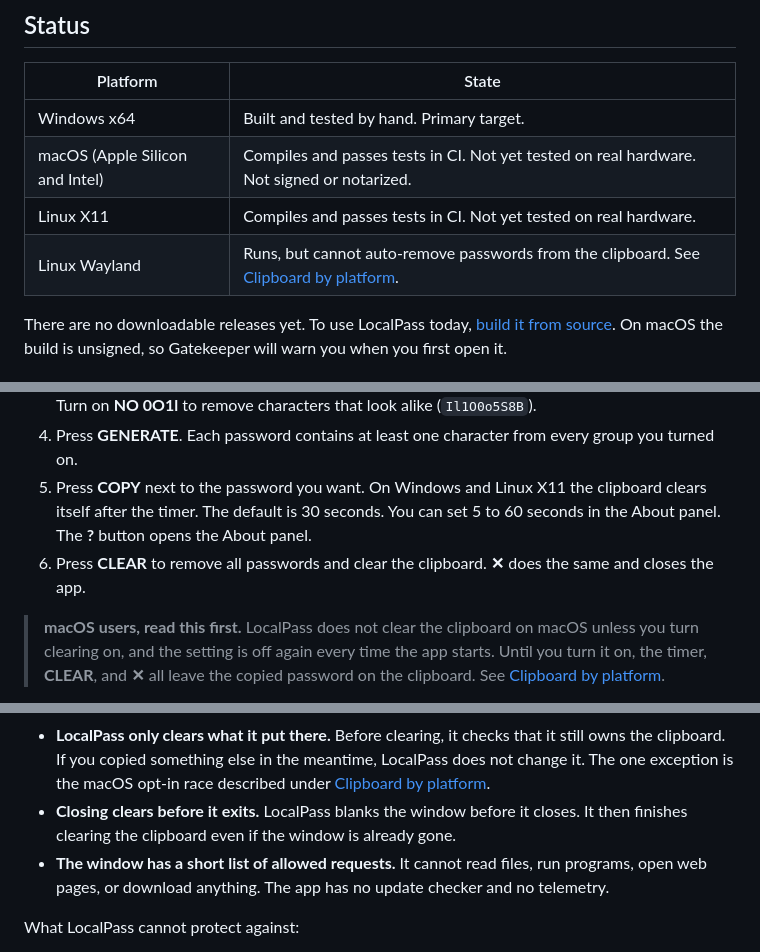
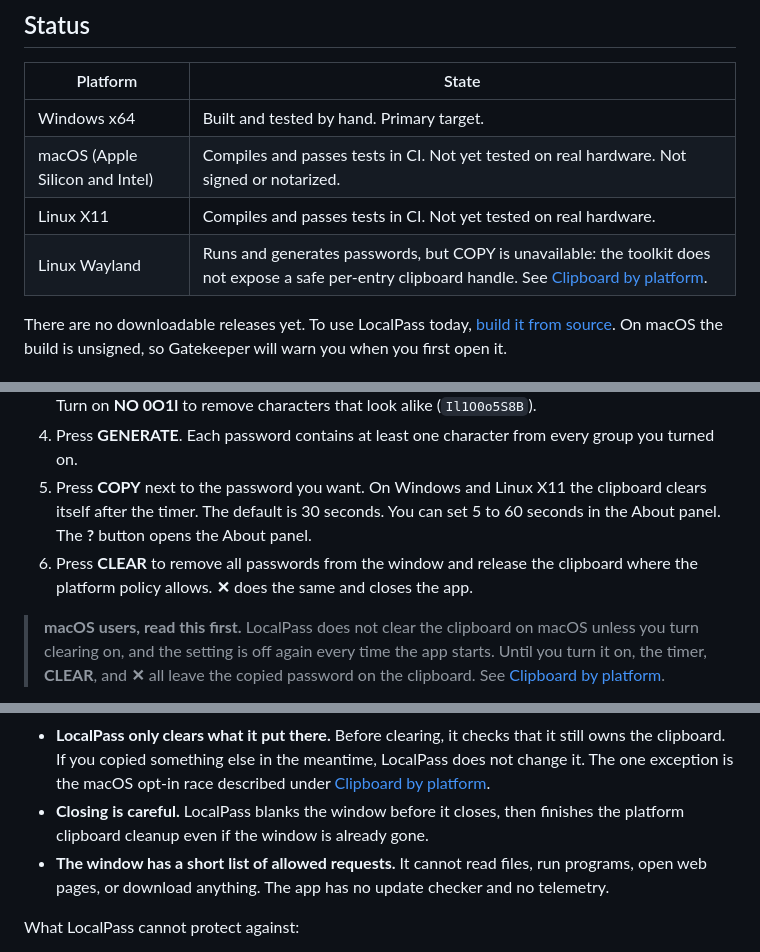
Before and after one commit to wcvessels/local-pass-tool, a Markdown page: README.md, 3 parts joined by grey strips. Drawn GitHub-style.

```diff
--- a/README.md
+++ b/README.md
@@ -39,7 +40,7 @@ build.
 | Windows x64 | Built and tested by hand. Primary target. |
 | macOS (Apple Silicon and Intel) | Compiles and passes tests in CI. Not yet tested on real hardware. Not signed or notarized. |
 | Linux X11 | Compiles and passes tests in CI. Not yet tested on real hardware. |
-| Linux Wayland | Runs, but cannot auto-remove passwords from the clipboard. See [Clipboard by platform](#clipboard-by-platform). |
+| Linux Wayland | Runs and generates passwords, but COPY is unavailable: the toolkit does not expose a safe per-entry clipboard handle. See [Clipboard by platform](#clipboard-by-platform). |
 
 There are no downloadable releases yet. To use LocalPass today,
 [build it from source](#build). On macOS the build is unsigned, so
@@ -58,8 +59,9 @@ Gatekeeper will warn you when you first open it.
    the clipboard clears itself after the timer. The default is 30 seconds.
    You can set 5 to 60 seconds in the About panel. The **?** button opens
    the About panel.
-6. Press **CLEAR** to remove all passwords and clear the clipboard. **✕**
-   does the same and closes the app.
+6. Press **CLEAR** to remove all passwords from the window and release the
+   clipboard where the platform policy allows. **✕** does the same and
+   closes the app.
 
 > **macOS users, read this first.** LocalPass does not clear the clipboard
 > on macOS unless you turn clearing on, and the setting is off again every
@@ -131,8 +133,8 @@ office.
   that it still owns the clipboard. If you copied something else in the
   meantime, LocalPass does not change it. The one exception is the macOS
   opt-in race described under [Clipboard by platform](#clipboard-by-platform).
-- **Closing clears before it exits.** LocalPass blanks the window before it
-  closes. It then finishes clearing the clipboard even if the window is
+- **Closing is careful.** LocalPass blanks the window before it closes,
+  then finishes the platform clipboard cleanup even if the window is
   already gone.
 - **The window has a short list of allowed requests.** It cannot read files,
   run programs, open web pages, or download anything. The app has no update
```
Also changed, not shown: other parts of README.md (+16 -14 lines).
